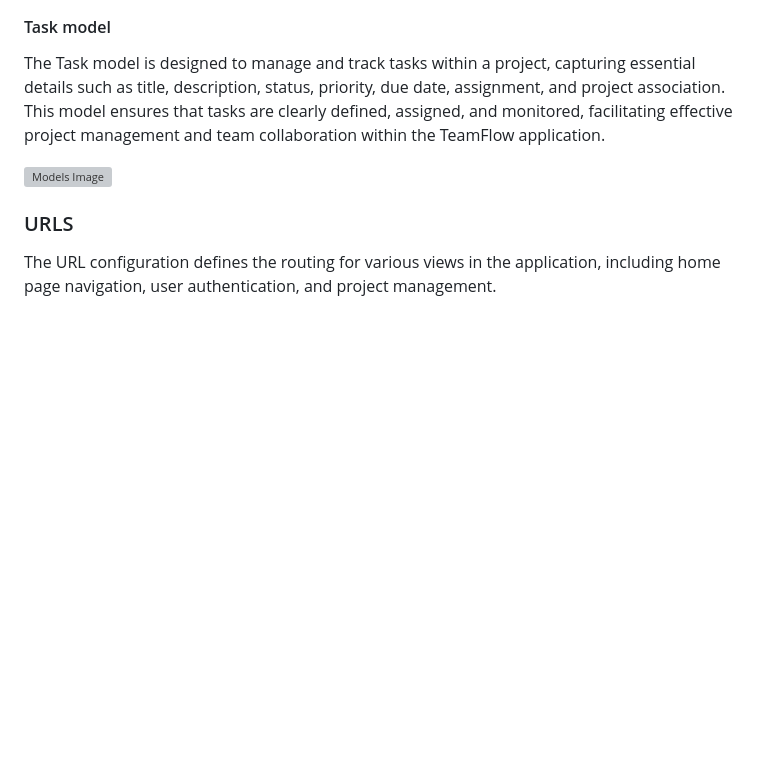
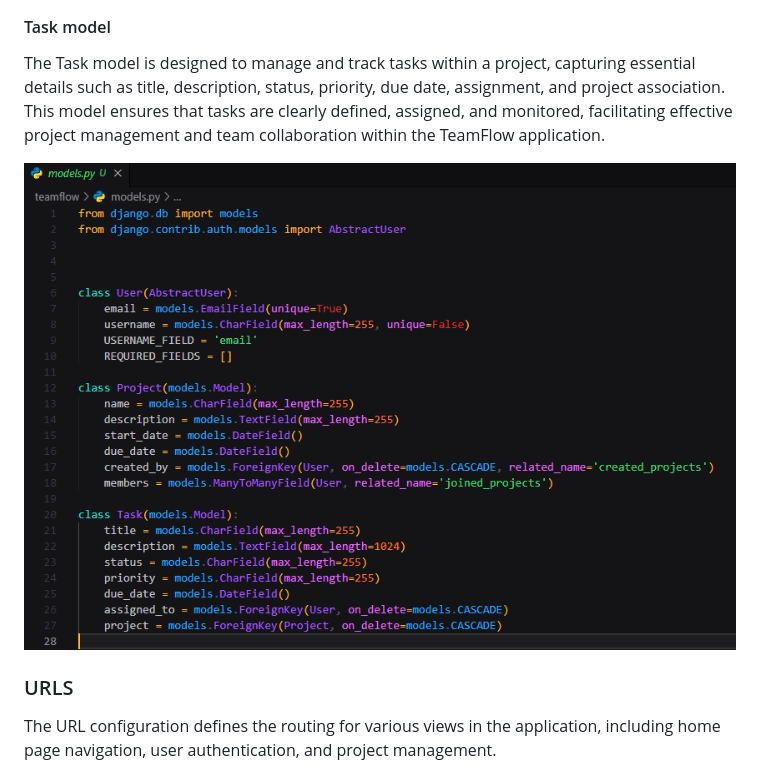
Before and after one commit to FelipeWai/TeamFlow, a Markdown page: README.md, the part around one of its changes. Rendered like a GitHub page; blank space fills up the shorter version; grey boxes are pictures that could not be loaded.

```diff
--- a/README.md
+++ b/README.md
@@ -43,7 +43,7 @@ The Project model is designed to manage key aspects of project management within
 #### Task model
 The Task model is designed to manage and track tasks within a project, capturing essential details such as title, description, status, priority, due date, assignment, and project association. This model ensures that tasks are clearly defined, assigned, and monitored, facilitating effective project management and team collaboration within the TeamFlow application.
 
-![Models Image](Readme_images\Models_Image.png)
+![Models Image](Readme_images/Models_Image.png)
 
 ### URLS
 
```
Also changed, not shown: other parts of README.md (+1 -1 lines).
